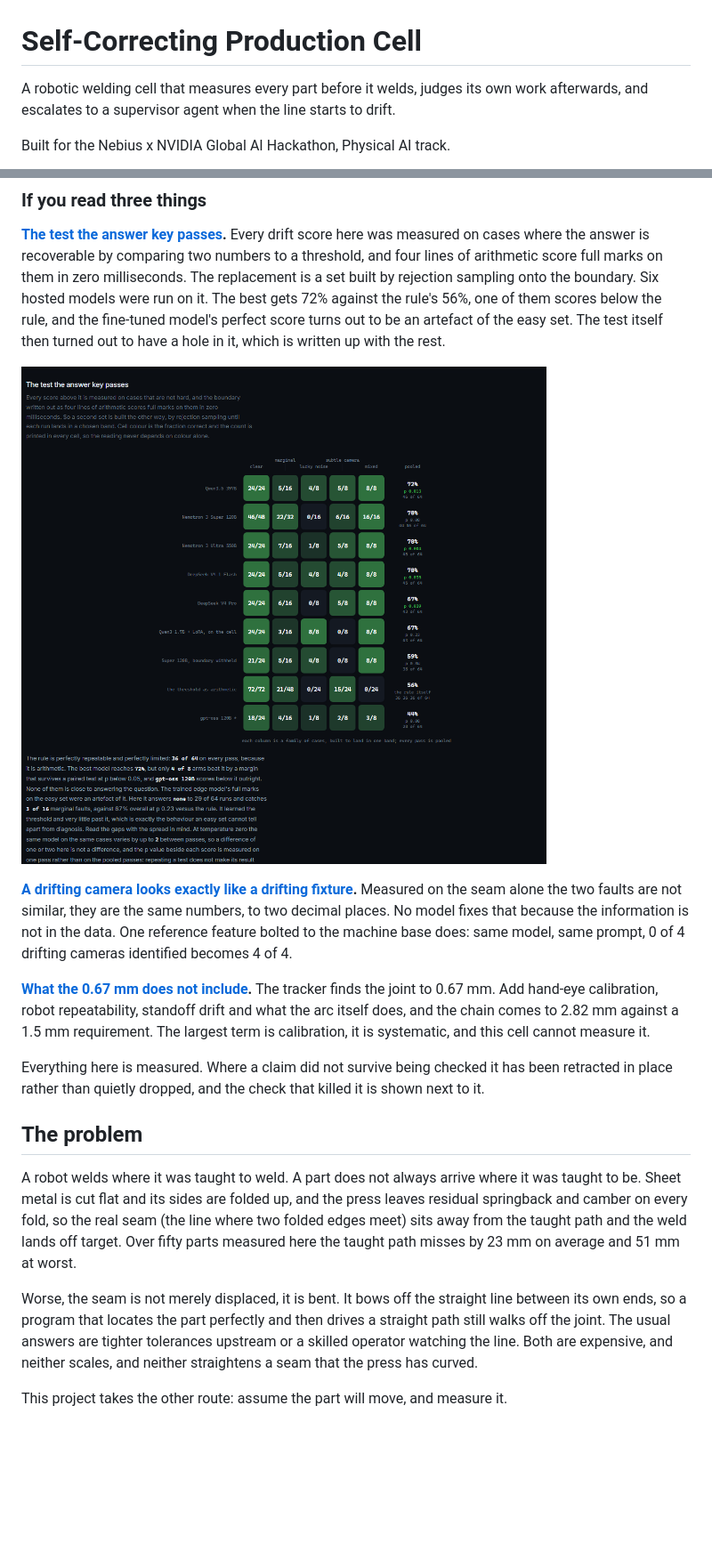
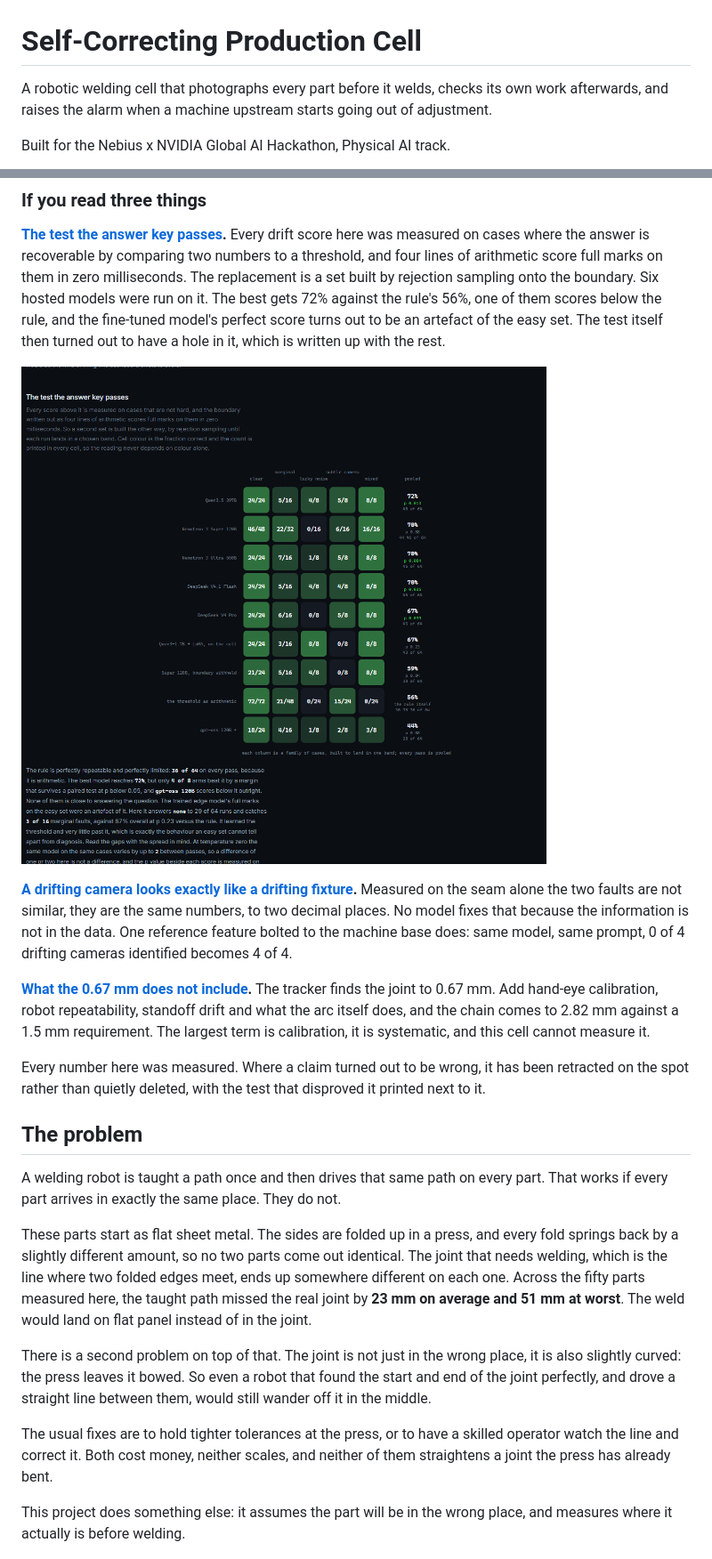
Before and after one commit to harshal-96/tank-inspection-crawler, a Markdown page: README.md, 2 parts joined by grey strips. Shown: that part at 89% size. Drawn GitHub-style; pictures changed too: docs/figures/boundary_test.png; blank space fills up the shorter version.

```diff
--- a/README.md
+++ b/README.md
@@ -1,7 +1,7 @@
 # Self-Correcting Production Cell
 
-A robotic welding cell that measures every part before it welds, judges its own work
-afterwards, and escalates to a supervisor agent when the line starts to drift.
+A robotic welding cell that photographs every part before it welds, checks its own work
+afterwards, and raises the alarm when a machine upstream starts going out of adjustment.
 
 Built for the Nebius x NVIDIA Global AI Hackathon, Physical AI track.
 
@@ -62,25 +62,33 @@ drift and what the arc itself does, and the chain comes to 2.82 mm against a 1.5
 requirement. The largest term is calibration, it is systematic, and this cell cannot
 measure it.
 
-Everything here is measured. Where a claim did not survive being checked it has been
-retracted in place rather than quietly dropped, and the check that killed it is shown
-next to it.
+Every number here was measured. Where a claim turned out to be wrong, it has been
+retracted on the spot rather than quietly deleted, with the test that disproved it
+printed next to it.
 
 ## The problem
 
-A robot welds where it was taught to weld. A part does not always arrive where it was
-taught to be. Sheet metal is cut flat and its sides are folded up, and the press leaves
-residual springback and camber on every fold, so the real seam (the line where two
-folded edges meet) sits away from the taught path and the weld lands off target. Over
-fifty parts measured here the taught path misses by 23 mm on average and 51 mm at worst.
+A welding robot is taught a path once and then drives that same path on every part.
+That works if every part arrives in exactly the same place. They do not.
 
-Worse, the seam is not merely displaced, it is bent. It bows off the straight line
-between its own ends, so a program that locates the part perfectly and then drives a
-straight path still walks off the joint. The usual answers are tighter tolerances
-upstream or a skilled operator watching the line. Both are expensive, and neither
-scales, and neither straightens a seam that the press has curved.
+These parts start as flat sheet metal. The sides are folded up in a press, and every
+fold springs back by a slightly different amount, so no two parts come out identical.
+The joint that needs welding, which is the line where two folded edges meet, ends up
+somewhere different on each one. Across the fifty parts measured here, the taught path
+missed the real joint by **23 mm on average and 51 mm at worst**. The weld would land on
+flat panel instead of in the joint.
 
-This project takes the other route: assume the part will move, and measure it.
+There is a second problem on top of that. The joint is not just in the wrong place, it
+is also slightly curved: the press leaves it bowed. So even a robot that found the start
+and end of the joint perfectly, and drove a straight line between them, would still
+wander off it in the middle.
+
+The usual fixes are to hold tighter tolerances at the press, or to have a skilled
+operator watch the line and correct it. Both cost money, neither scales, and neither of
+them straightens a joint the press has already bent.
+
+This project does something else: it assumes the part will be in the wrong place, and
+measures where it actually is before welding.
 
 ![The cell in plan and elevation](docs/figures/cell_layout.png)
 
```
Also changed, not shown: docs/figures/dashboard.png, 13 other files.
